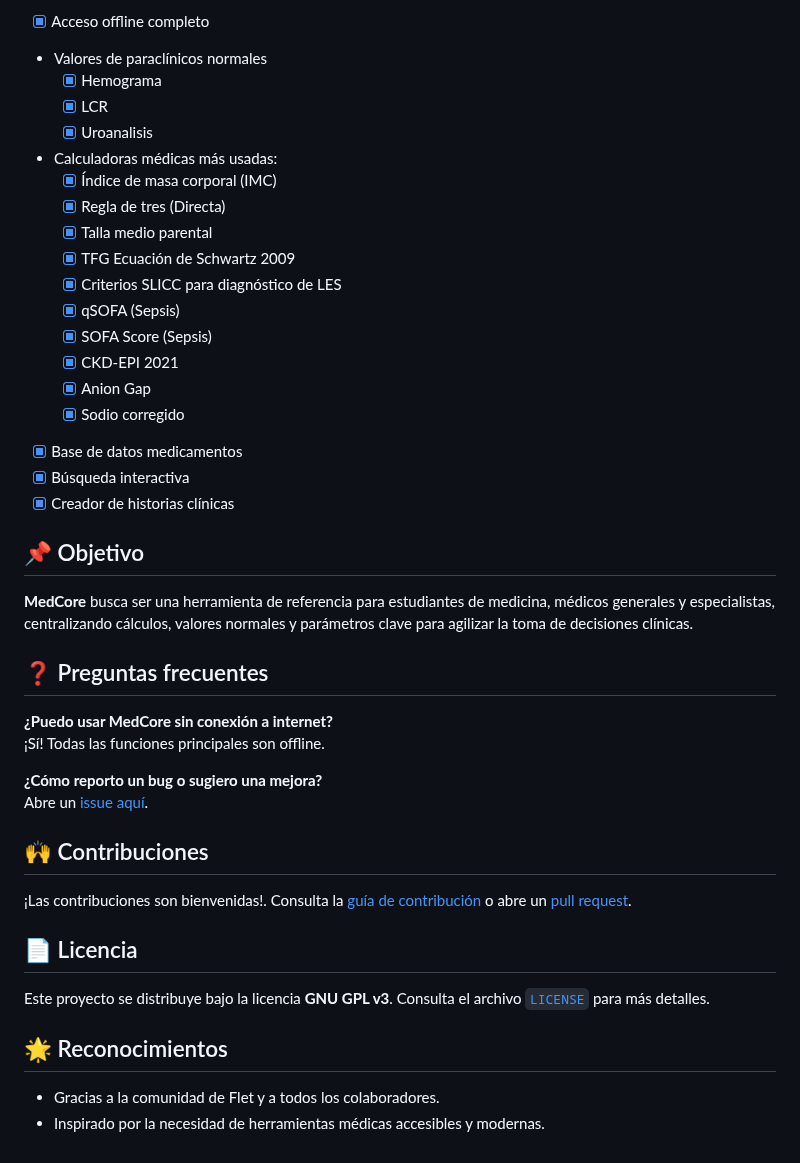
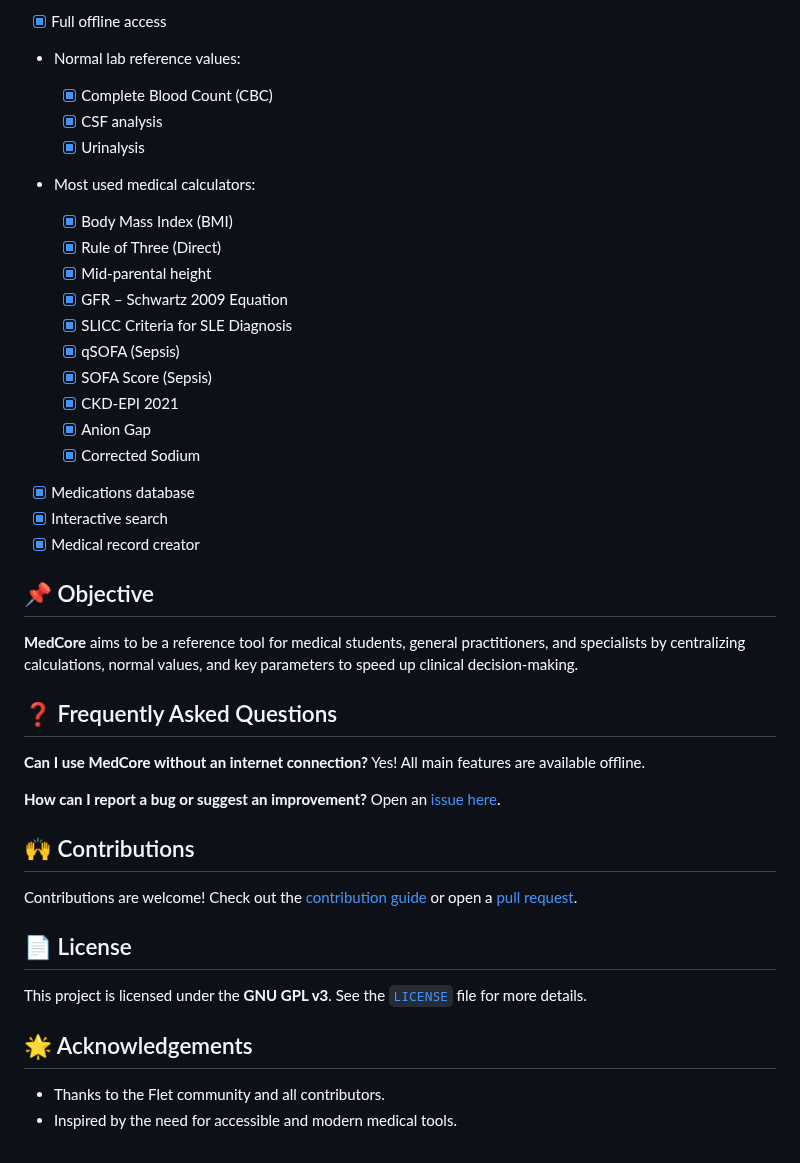
Before and after one commit to Julian-Almario/MedCore_APP, a Markdown page: README.md, the part around one of its changes. Drawn GitHub-style.

```diff
--- a/README.md
+++ b/README.md
@@ -91,49 +86,47 @@ app/
 
-* [x] Acceso offline completo
-* Valores de paraclínicos normales
-    * [x] Hemograma
-    * [x] LCR
-    * [x] Uroanalisis
-* Calculadoras médicas más usadas:
-    * [x] Índice de masa corporal (IMC)
-    * [x] Regla de tres (Directa)
-    * [x] Talla medio parental
-    * [x] TFG Ecuación de Schwartz 2009
-    * [x] Criterios SLICC para diagnóstico de LES
-    * [x] qSOFA (Sepsis)
-    * [x] SOFA Score (Sepsis)
-    * [x] CKD-EPI 2021
-    * [x] Anion Gap
-    * [x] Sodio corregido
-* [x] Base de datos medicamentos
-* [x] Búsqueda interactiva
-* [x] Creador de historias clínicas
+* [x] Full offline access
+* Normal lab reference values:
 
-## 📌 Objetivo
+  * [x] Complete Blood Count (CBC)
+  * [x] CSF analysis
+  * [x] Urinalysis
+* Most used medical calculators:
 
-**MedCore** busca ser una herramienta de referencia para estudiantes de medicina, médicos generales y especialistas, centralizando cálculos, valores normales y parámetros clave para agilizar la toma de decisiones clínicas.
+  * [x] Body Mass Index (BMI)
+  * [x] Rule of Three (Direct)
+  * [x] Mid-parental height
+  * [x] GFR – Schwartz 2009 Equation
+  * [x] SLICC Criteria for SLE Diagnosis
+  * [x] qSOFA (Sepsis)
+  * [x] SOFA Score (Sepsis)
+  * [x] CKD-EPI 2021
+  * [x] Anion Gap
+  * [x] Corrected Sodium
+* [x] Medications database
+* [x] Interactive search
+* [x] Medical record creator
 
+## 📌 Objective
 
-## ❓ Preguntas frecuentes
+**MedCore** aims to be a reference tool for medical students, general practitioners, and specialists by centralizing calculations, normal values, and key parameters to speed up clinical decision-making.
 
-**¿Puedo usar MedCore sin conexión a internet?**
-¡Sí! Todas las funciones principales son offline.
+## ❓ Frequently Asked Questions
 
-**¿Cómo reporto un bug o sugiero una mejora?**
-Abre un [issue aquí](https://github.com/Julian-Almario/medcore_app/issues).
+**Can I use MedCore without an internet connection?**
+Yes! All main features are available offline.
 
-## 🙌 Contribuciones
+**How can I report a bug or suggest an improvement?**
+Open an [issue here](https://github.com/Julian-Almario/medcore_app/issues).
 
-¡Las contribuciones son bienvenidas!. Consulta la [guía de contribución](CONTRIBUTING.md) o abre un [pull request](https://github.com/Julian-Almario/medcore_app/pulls).
+## 🙌 Contributions
 
+Contributions are welcome! Check out the [contribution guide](CONTRIBUTING.md) or open a [pull request](https://github.com/Julian-Almario/medcore_app/pulls).
 
+## 📄 License
 
-## 📄 Licencia
+This project is licensed under the **GNU GPL v3**. See the [`LICENSE`](LICENSE) file for more details.
 
-Este proyecto se distribuye bajo la licencia **GNU GPL v3**. Consulta el archivo [`LICENSE`](LICENSE) para más detalles.
+## 🌟 Acknowledgements
 
-
-## 🌟 Reconocimientos
-
-- Gracias a la comunidad de Flet y a todos los colaboradores.
-- Inspirado por la necesidad de herramientas médicas accesibles y modernas.
+* Thanks to the Flet community and all contributors.
+* Inspired by the need for accessible and modern medical tools.
```
Also changed, not shown: other parts of README.md (+38 -43 lines).
